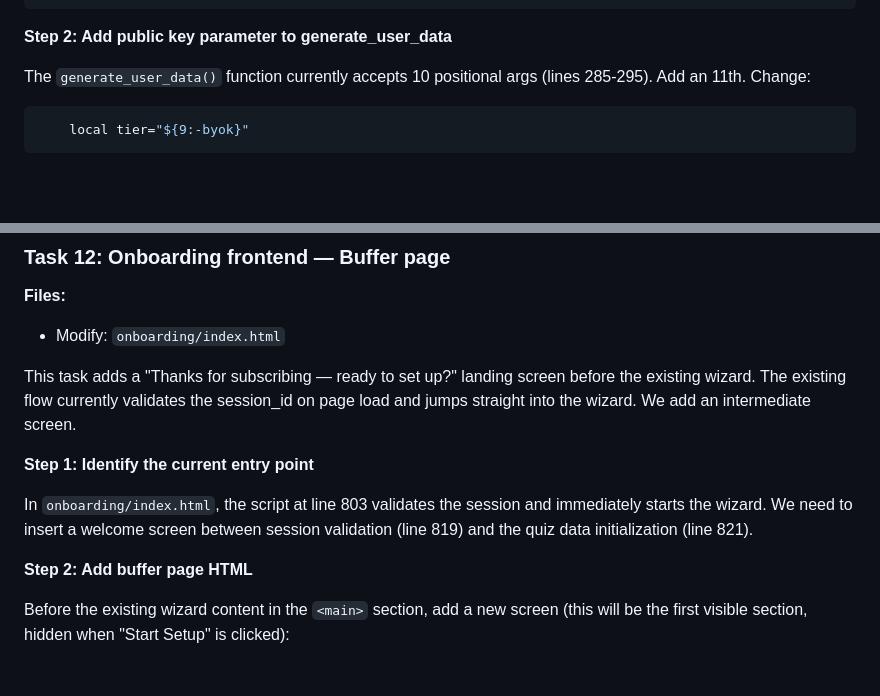
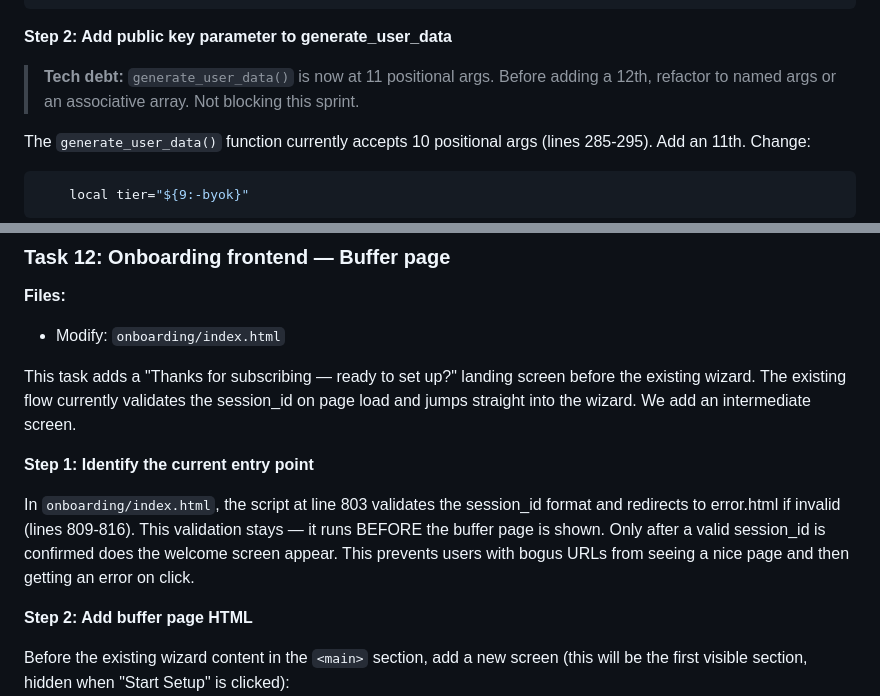
Before and after one commit to rendrag-git/clawdaddy, a Markdown page: docs/plans/2026-02-16-infra-spine-implementation.md, 2 parts joined by grey strips. Drawn GitHub-style; blank space fills up the shorter version.

````diff
--- a/docs/plans/2026-02-16-infra-spine-implementation.md
+++ b/docs/plans/2026-02-16-infra-spine-implementation.md
@@ -158,6 +158,8 @@ In the `main()` function, after the vnc_password generation (after line 769, aft
 ```
 
 **Step 2: Add public key parameter to generate_user_data**
+
+> **Tech debt:** `generate_user_data()` is now at 11 positional args. Before adding a 12th, refactor to named args or an associative array. Not blocking this sprint.
 
 The `generate_user_data()` function currently accepts 10 positional args (lines 285-295). Add an 11th. Change:
 
@@ -910,7 +931,7 @@ This task adds a "Thanks for subscribing — ready to set up?" landing screen be
 
 **Step 1: Identify the current entry point**
 
-In `onboarding/index.html`, the script at line 803 validates the session and immediately starts the wizard. We need to insert a welcome screen between session validation (line 819) and the quiz data initialization (line 821).
+In `onboarding/index.html`, the script at line 803 validates the session_id format and redirects to error.html if invalid (lines 809-816). This validation stays — it runs BEFORE the buffer page is shown. Only after a valid session_id is confirmed does the welcome screen appear. This prevents users with bogus URLs from seeing a nice page and then getting an error on click.
 
 **Step 2: Add buffer page HTML**
 
````
Also changed, not shown: other parts of docs/plans/2026-02-16-infra-spine-implementation.md (+57 -5 lines).
